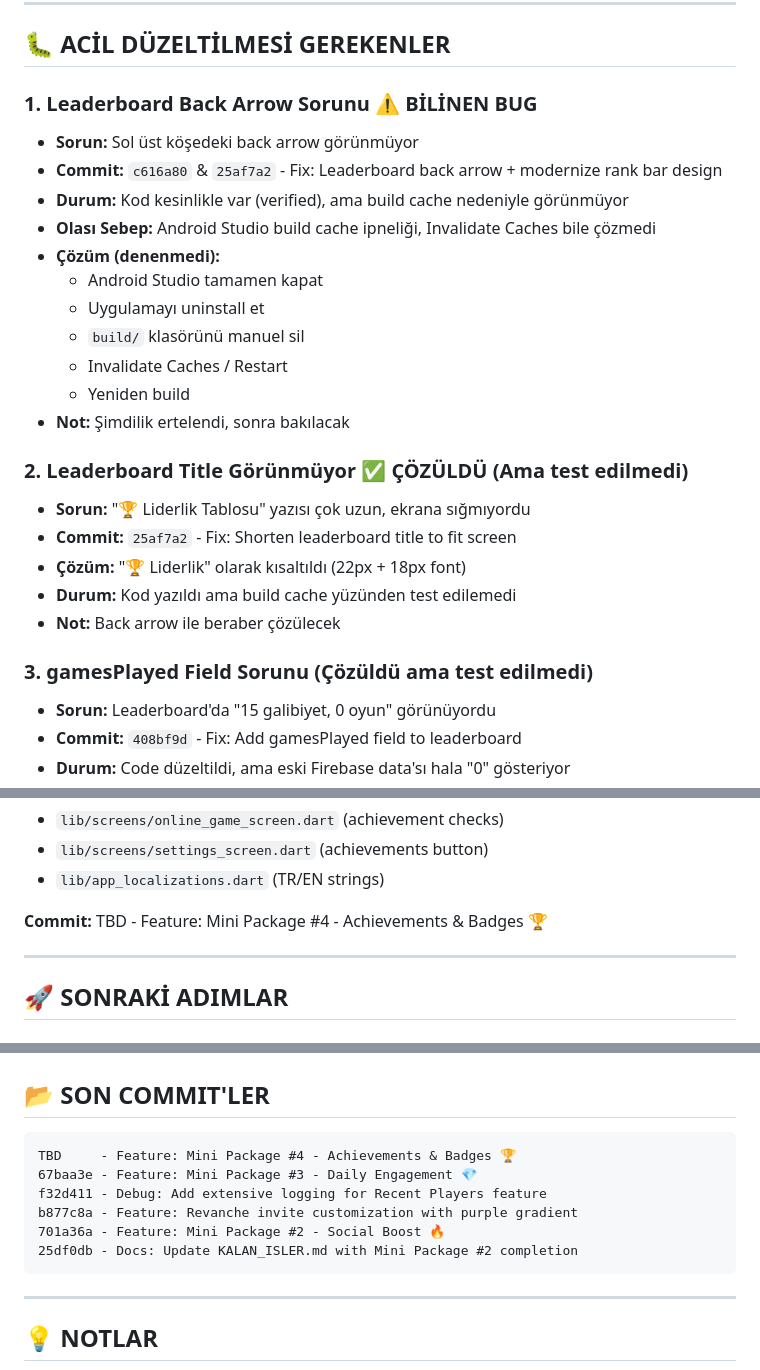
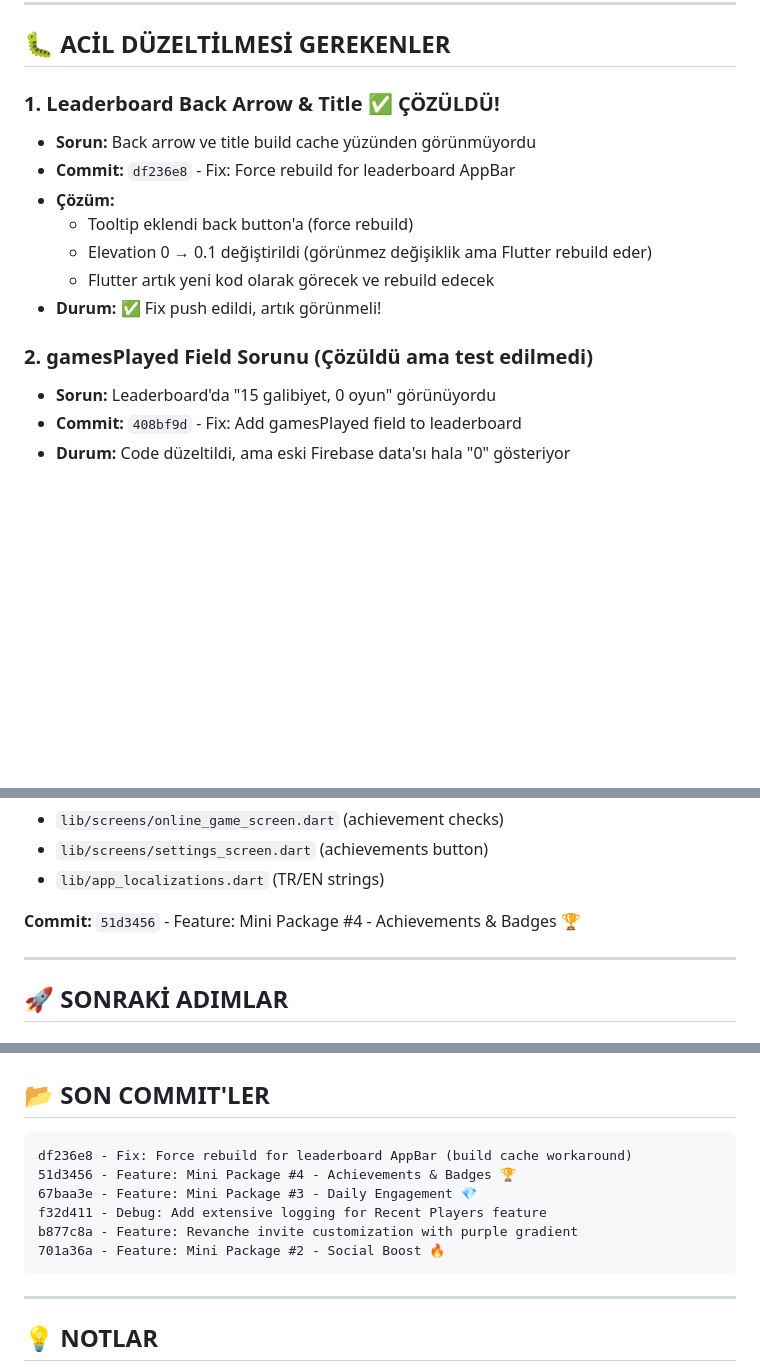
Before and after one commit to gokhananac66/Gokhan, a Markdown page: KALAN_ISLER.md, 3 parts joined by grey strips. Rendered like a GitHub page; blank space fills up the shorter version.

Commit message:
Docs: Update KALAN_ISLER.md - Mark leaderboard bug as fixed

````diff
--- a/KALAN_ISLER.md
+++ b/KALAN_ISLER.md
@@ -8,27 +8,16 @@
 
 ## 🐛 ACİL DÜZELTİLMESİ GEREKENLER
 
-### 1. **Leaderboard Back Arrow Sorunu** ⚠️ BİLİNEN BUG
-- **Sorun:** Sol üst köşedeki back arrow görünmüyor
-- **Commit:** `c616a80` & `25af7a2` - Fix: Leaderboard back arrow + modernize rank bar design
-- **Durum:** Kod kesinlikle var (verified), ama build cache nedeniyle görünmüyor
-- **Olası Sebep:** Android Studio build cache ipneliği, Invalidate Caches bile çözmedi
-- **Çözüm (denenmedi):**
-  - Android Studio tamamen kapat
-  - Uygulamayı uninstall et
-  - `build/` klasörünü manuel sil
-  - Invalidate Caches / Restart
-  - Yeniden build
-- **Not:** Şimdilik ertelendi, sonra bakılacak
+### 1. **Leaderboard Back Arrow & Title** ✅ ÇÖZÜLDÜ!
+- **Sorun:** Back arrow ve title build cache yüzünden görünmüyordu
+- **Commit:** `df236e8` - Fix: Force rebuild for leaderboard AppBar
+- **Çözüm:**
+  - Tooltip eklendi back button'a (force rebuild)
+  - Elevation 0 → 0.1 değiştirildi (görünmez değişiklik ama Flutter rebuild eder)
+  - Flutter artık yeni kod olarak görecek ve rebuild edecek
+- **Durum:** ✅ Fix push edildi, artık görünmeli!
 
-### 2. **Leaderboard Title Görünmüyor** ✅ ÇÖZÜLDÜ (Ama test edilmedi)
-- **Sorun:** "🏆 Liderlik Tablosu" yazısı çok uzun, ekrana sığmıyordu
-- **Commit:** `25af7a2` - Fix: Shorten leaderboard title to fit screen
-- **Çözüm:** "🏆 Liderlik" olarak kısaltıldı (22px + 18px font)
-- **Durum:** Kod yazıldı ama build cache yüzünden test edilemedi
-- **Not:** Back arrow ile beraber çözülecek
-
-### 3. **gamesPlayed Field Sorunu (Çözüldü ama test edilmedi)**
+### 2. **gamesPlayed Field Sorunu** (Çözüldü ama test edilmedi)
 - **Sorun:** Leaderboard'da "15 galibiyet, 0 oyun" görünüyordu
 - **Commit:** `408bf9d` - Fix: Add gamesPlayed field to leaderboard
 - **Durum:** Code düzeltildi, ama eski Firebase data'sı hala "0" gösteriyor
@@ -245,7 +234,7 @@
 - `lib/screens/settings_screen.dart` (achievements button)
 - `lib/app_localizations.dart` (TR/EN strings)
 
-**Commit:** TBD - Feature: Mini Package #4 - Achievements & Badges 🏆
+**Commit:** `51d3456` - Feature: Mini Package #4 - Achievements & Badges 🏆
 
 ---
 
@@ -284,12 +273,12 @@
 ## 📂 SON COMMIT'LER
 
 ```
-TBD     - Feature: Mini Package #4 - Achievements & Badges 🏆
+df236e8 - Fix: Force rebuild for leaderboard AppBar (build cache workaround)
+51d3456 - Feature: Mini Package #4 - Achievements & Badges 🏆
 67baa3e - Feature: Mini Package #3 - Daily Engagement 💎
 f32d411 - Debug: Add extensive logging for Recent Players feature
 b877c8a - Feature: Revanche invite customization with purple gradient
 701a36a - Feature: Mini Package #2 - Social Boost 🔥
-25df0db - Docs: Update KALAN_ISLER.md with Mini Package #2 completion
 ```
 
 ---
````
